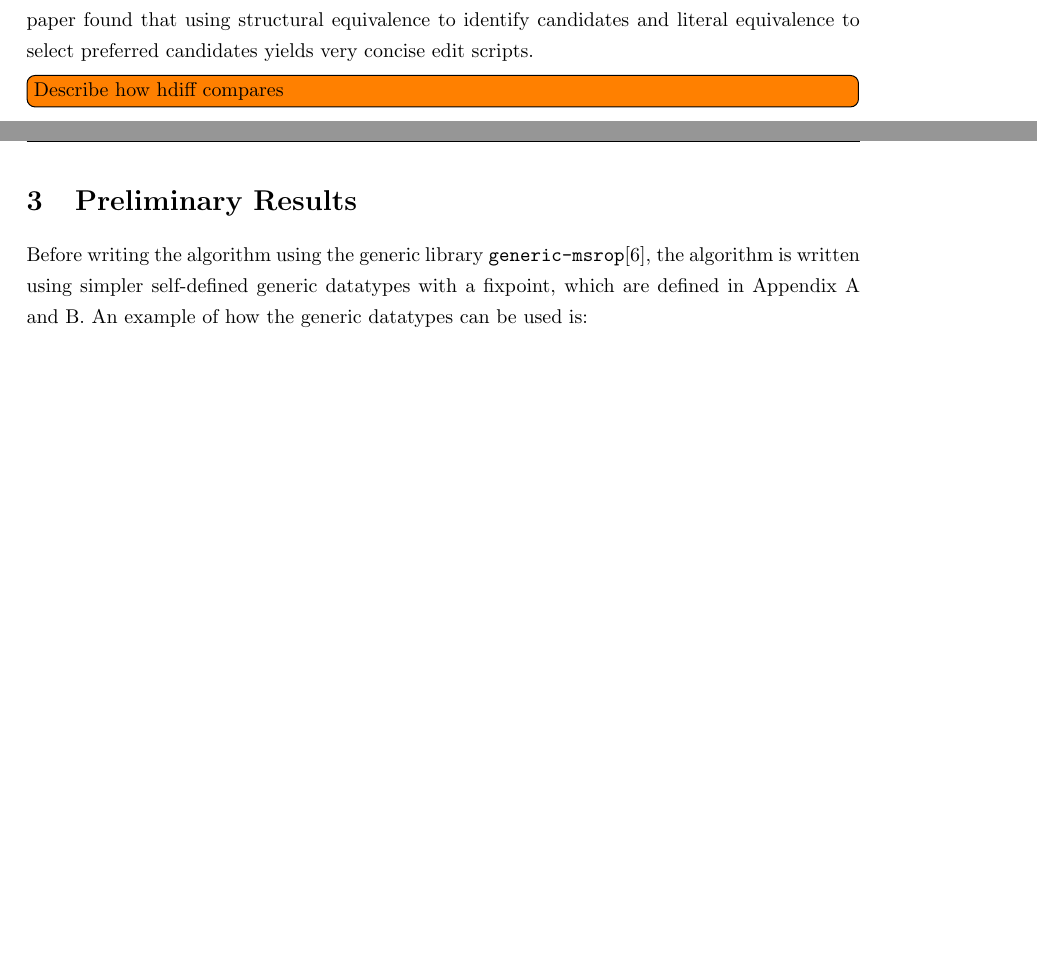
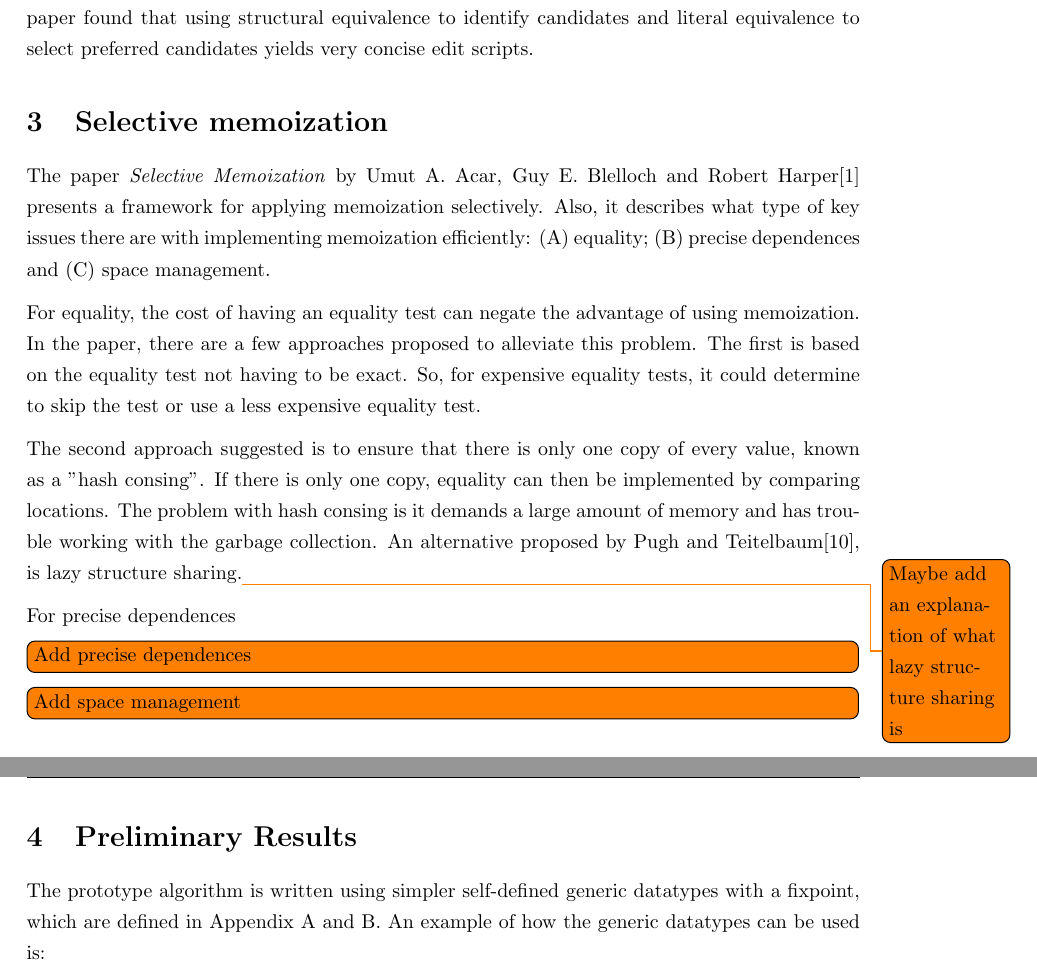
Before and after one commit to jortvangorkum/incremental-hdiff-paper, a LaTeX document (main.tex, which reads sections/background/concise-type-safe-structural-diff.tex, sections/background/selective-memoization.tex, sections/preliminary_results.tex): two parts of pages 5 and 6 of 13, joined at a grey line, cut so that both start at the same text, the shorter picture padded with empty space. Compiled offline with pdfLaTeX.

Commit message:
Added selectiv memoization

```diff
--- a/sections/background/concise-type-safe-structural-diff.tex
+++ b/sections/background/concise-type-safe-structural-diff.tex
@@ -13,3 +14 @@ To compute the difference between a source tree and a target tree, \textit{trued
 The equivalence relations used in step 1, exist out of two equivalence relations, both encoded through cryptographic hashes. The first equivalence relation is used to identify reusable candidates. The second equivalence relation is used to identify preferred reusable candidates. The paper found that using structural equivalence to identify candidates and literal equivalence to select preferred candidates yields very concise edit scripts.
-
-\todo[inline]{Describe how hdiff compares}
--- /dev/null
+++ b/sections/background/selective-memoization.tex
@@ -0,0 +1,17 @@
+\section{Selective memoization}
+
+The paper \textit{Selective Memoization} by Umut A. Acar, Guy E. Blelloch and Robert Harper\cite{acar2003selective} presents a framework for applying memoization selectively. Also, it describes what type of key issues there are with implementing memoization efficiently:
+\begin{enumerate*}[label={(\Alph*)}]
+    \item equality;
+    \item precise dependences and
+    \item space management.
+\end{enumerate*}
+
+For equality, the cost of having an equality test can negate the advantage of using memoization. In the paper, there are a few approaches proposed to alleviate this problem. The first is based on the equality test not having to be exact. So, for expensive equality tests, it could determine to skip the test or use a less expensive equality test.
+
+The second approach suggested is to ensure that there is only one copy of every value, known as a "hash consing". If there is only one copy, equality can then be implemented by comparing locations. The problem with hash consing is it demands a large amount of memory and has trouble working with the garbage collection. An alternative proposed by \Citeauthor{pugh1989incremental}\cite{pugh1989incremental}, is lazy structure sharing.\todo{Maybe add an explanation of what lazy structure sharing is}
+
+For precise dependences
+\todo[inline]{Add precise dependences}
+
+\todo[inline]{Add space management}
--- a/sections/preliminary_results.tex
+++ b/sections/preliminary_results.tex
@@ -1,5 +1,5 @@
 \section{Preliminary Results}
-Before writing the algorithm using the generic library \texttt{generic-msrop}\cite{miraldo2018sums}, the algorithm is written using simpler self-defined generic datatypes with a fixpoint, which are defined in Appendix \ref{app-def-generic-datatypes} and \ref{app-def-fixpoint}. An example of how the generic datatypes can be used is:
+The prototype algorithm is written using simpler self-defined generic datatypes with a fixpoint, which are defined in Appendix \ref{app-def-generic-datatypes} and \ref{app-def-fixpoint}. An example of how the generic datatypes can be used is:
 \begin{haskell}
 data Tree a = Leaf a
             | Node (Tree a) a (Tree a)
```
Also changed, not shown: sections/background/main.tex (+1 -0 lines), sections/introduction.tex (+7 -7 lines), sections/planning.tex (+0 -6 lines), sections/references.bib (+21 -2 lines), main.pdf, sections/background/concise-type-safe-structural-diff.tex (1 more changed lines).
